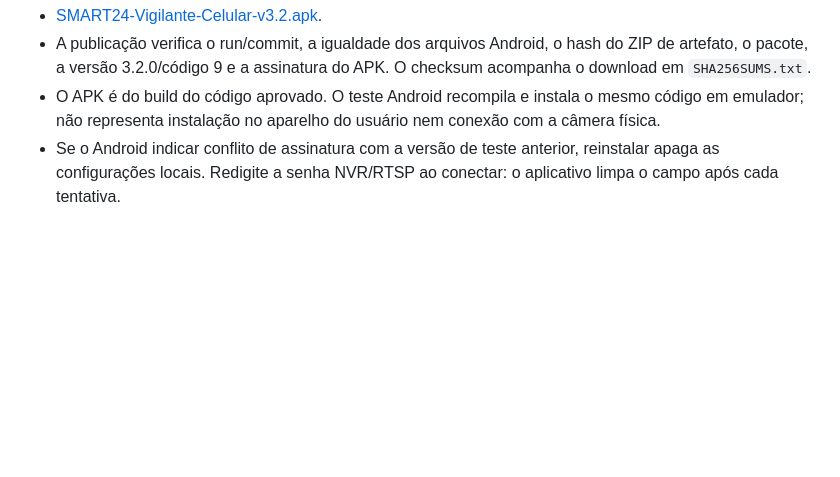
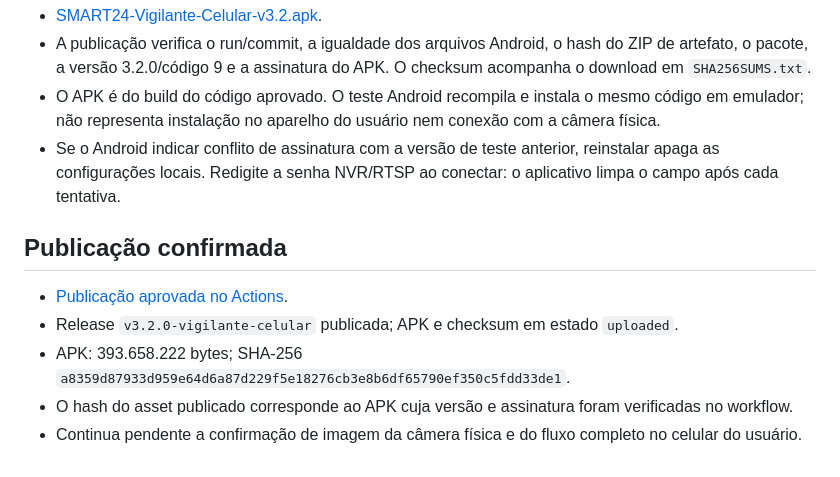
Before and after one commit to tsvalencio-IA/SMART24, a Markdown page: docs/VALIDACAO-VIGILANTE-V3_2.md, the part around the change. Drawn GitHub-style; blank space fills up the shorter version.

Commit message:
docs: record verified SMART24 3.2 APK release and physical camera validation still pending

```diff
--- a/docs/VALIDACAO-VIGILANTE-V3_2.md
+++ b/docs/VALIDACAO-VIGILANTE-V3_2.md
@@ -44,3 +44,11 @@ O objetivo completo continua pendente até validar imagem da câmera real, calib
 - A publicação verifica o run/commit, a igualdade dos arquivos Android, o hash do ZIP de artefato, o pacote, a versão 3.2.0/código 9 e a assinatura do APK. O checksum acompanha o download em `SHA256SUMS.txt`.
 - O APK é do build do código aprovado. O teste Android recompila e instala o mesmo código em emulador; não representa instalação no aparelho do usuário nem conexão com a câmera física.
 - Se o Android indicar conflito de assinatura com a versão de teste anterior, reinstalar apaga as configurações locais. Redigite a senha NVR/RTSP ao conectar: o aplicativo limpa o campo após cada tentativa.
+
+## Publicação confirmada
+
+- [Publicação aprovada no Actions](https://github.com/tsvalencio-IA/SMART24/actions/runs/37059318198).
+- Release `v3.2.0-vigilante-celular` publicada; APK e checksum em estado `uploaded`.
+- APK: 393.658.222 bytes; SHA-256 `a8359d87933d959e64d6a87d229f5e18276cb3e8b6df65790ef350c5fdd33de1`.
+- O hash do asset publicado corresponde ao APK cuja versão e assinatura foram verificadas no workflow.
+- Continua pendente a confirmação de imagem da câmera física e do fluxo completo no celular do usuário.
```
